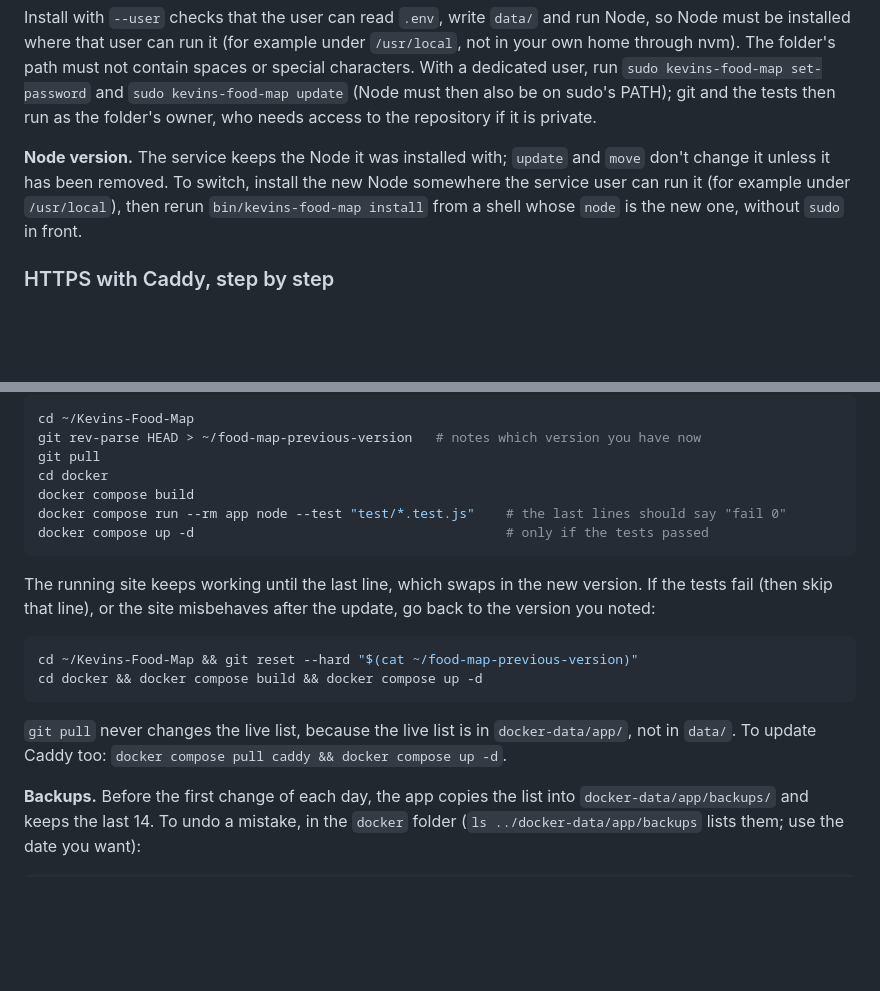
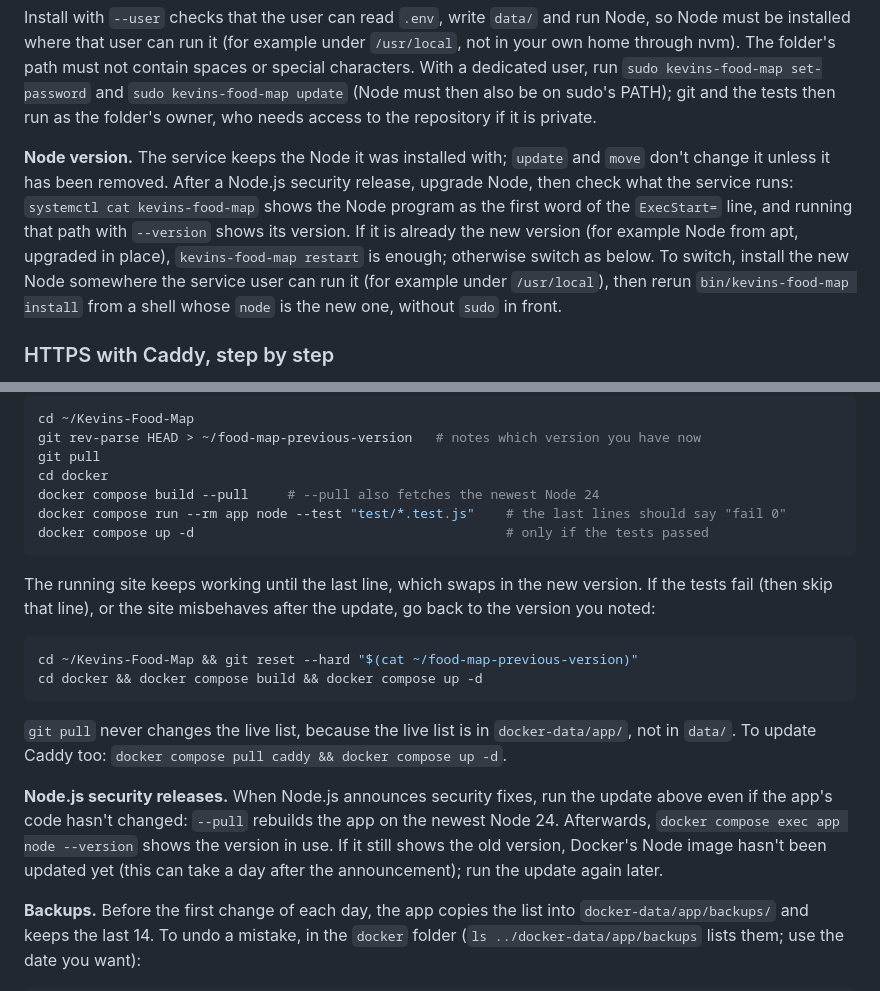
Before and after one commit to rovmelek/Kevins-Food-Map, a Markdown page: README.md, 2 parts joined by grey strips. GitHub-like rendering; blank space fills up the shorter version.

Commit message:
README: how to apply Node.js security releases
The Docker update now builds with --pull, so the node:24-alpine base image
(and its Node version) is refreshed rather than reused from the cache. A
short note says to rerun the update after a Node.js security release and
how to check the version; the service's "Node version" note says how to
check which Node it runs and when a restart is enough.

Co-Authored-By: Claude Opus 5.5 (1M context) <noreply@anthropic.com>
Claude-Session: https://claude.ai/code/session_01Ws4XKtMaQ8HkvxW4MfG9uV

````diff
--- a/README.md
+++ b/README.md
@@ -110,7 +110,7 @@ bin/kevins-food-map install --user foodmap
 
 Install with `--user` checks that the user can read `.env`, write `data/` and run Node, so Node must be installed where that user can run it (for example under `/usr/local`, not in your own home through nvm). The folder's path must not contain spaces or special characters. With a dedicated user, run `sudo kevins-food-map set-password` and `sudo kevins-food-map update` (Node must then also be on sudo's PATH); git and the tests then run as the folder's owner, who needs access to the repository if it is private.
 
-**Node version.** The service keeps the Node it was installed with; `update` and `move` don't change it unless it has been removed. To switch, install the new Node somewhere the service user can run it (for example under `/usr/local`), then rerun `bin/kevins-food-map install` from a shell whose `node` is the new one, without `sudo` in front.
+**Node version.** The service keeps the Node it was installed with; `update` and `move` don't change it unless it has been removed. After a Node.js security release, upgrade Node, then check what the service runs: `systemctl cat kevins-food-map` shows the Node program as the first word of the `ExecStart=` line, and running that path with `--version` shows its version. If it is already the new version (for example Node from apt, upgraded in place), `kevins-food-map restart` is enough; otherwise switch as below. To switch, install the new Node somewhere the service user can run it (for example under `/usr/local`), then rerun `bin/kevins-food-map install` from a shell whose `node` is the new one, without `sudo` in front.
 
 ### HTTPS with Caddy, step by step
 
@@ -519,7 +519,7 @@ cd ~/Kevins-Food-Map
 git rev-parse HEAD > ~/food-map-previous-version   # notes which version you have now
 git pull
 cd docker
-docker compose build
+docker compose build --pull     # --pull also fetches the newest Node 24
 docker compose run --rm app node --test "test/*.test.js"    # the last lines should say "fail 0"
 docker compose up -d                                        # only if the tests passed
 ```
@@ -532,6 +532,8 @@ cd docker && docker compose build && docker compose up -d
 ```
 
 `git pull` never changes the live list, because the live list is in `docker-data/app/`, not in `data/`. To update Caddy too: `docker compose pull caddy && docker compose up -d`.
+
+**Node.js security releases.** When Node.js announces security fixes, run the update above even if the app's code hasn't changed: `--pull` rebuilds the app on the newest Node 24. Afterwards, `docker compose exec app node --version` shows the version in use. If it still shows the old version, Docker's Node image hasn't been updated yet (this can take a day after the announcement); run the update again later.
 
 **Backups.** Before the first change of each day, the app copies the list into `docker-data/app/backups/` and keeps the last 14. To undo a mistake, in the `docker` folder (`ls ../docker-data/app/backups` lists them; use the date you want):
 
````
